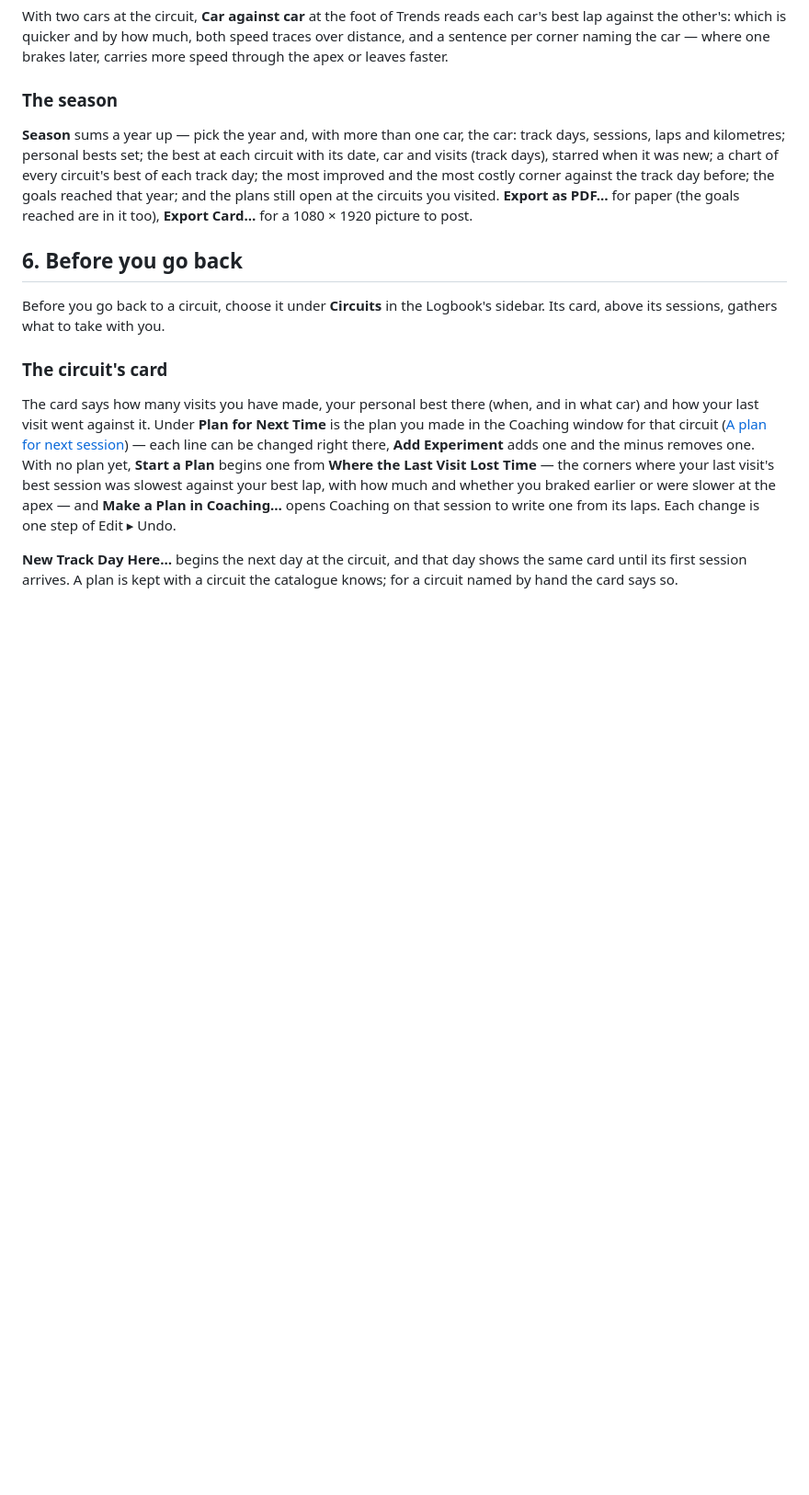
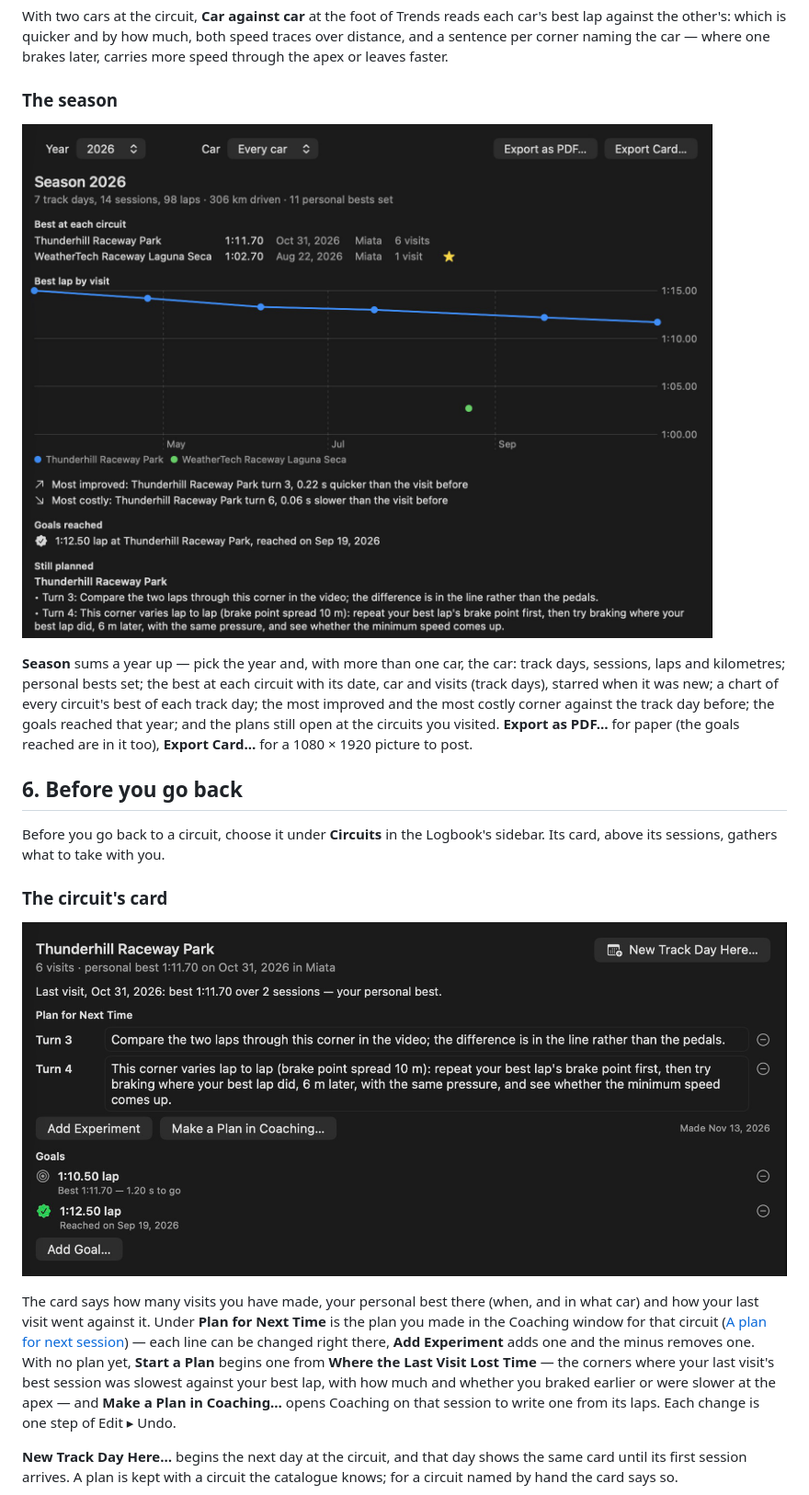
Before and after one commit to freedenizen/onboardStudio, a Markdown page: docs/user-guide.md, the part around one of its changes. Shown at 92% size. GitHub-like rendering; pictures changed too: docs/images/circuit-card.png (added), docs/images/season.png (added); blank space fills up the shorter version.

```diff
--- a/docs/user-guide.md
+++ b/docs/user-guide.md
@@ -1239,6 +1241,8 @@ or leaves faster.
 
 ### The season
 
+![The Season for 2026: track days, sessions, laps and distance, the best at each circuit, every circuit's best lap by visit, the most improved and most costly corner, a goal reached, and the plan still open](images/season.png)
+
 **Season** sums a year up — pick the year and, with more than one car, the car: track days,
 sessions, laps and kilometres; personal bests set; the best at each circuit with its date, car and
 visits (track days), starred when it was new; a chart of every circuit's best of each track day; the
@@ -1252,6 +1256,8 @@ Before you go back to a circuit, choose it under **Circuits** in the Logbook's s
 above its sessions, gathers what to take with you.
 
 ### The circuit's card
+
+![A circuit's card in the Logbook: six visits and the personal best, how the last visit went, a plan for next time with an experiment for each of two corners, a lap-time goal still to reach and one reached, and New Track Day Here](images/circuit-card.png)
 
 The card says how many visits you have made, your personal best there (when, and in what car) and
 how your last visit went against it. Under **Plan for Next Time** is the plan you made in the
```
Also changed, not shown: other parts of docs/user-guide.md (+2 -0 lines), docs/testing.md (+17 -0 lines), docs/images/trends.png (added), 1 other file.
